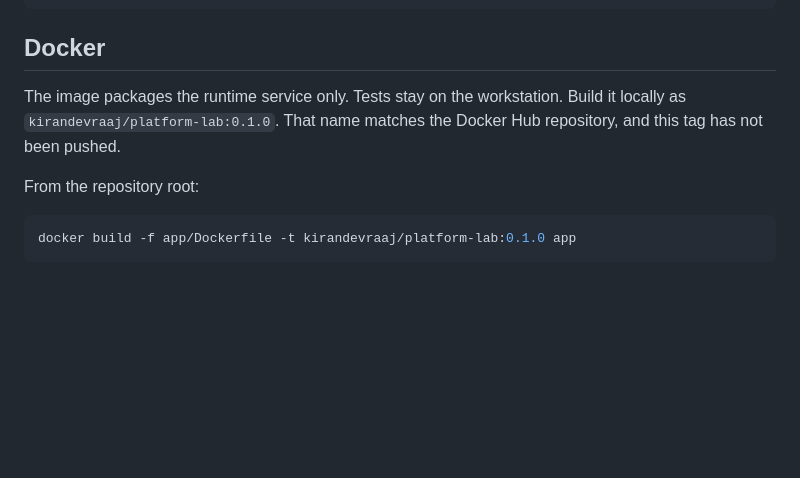
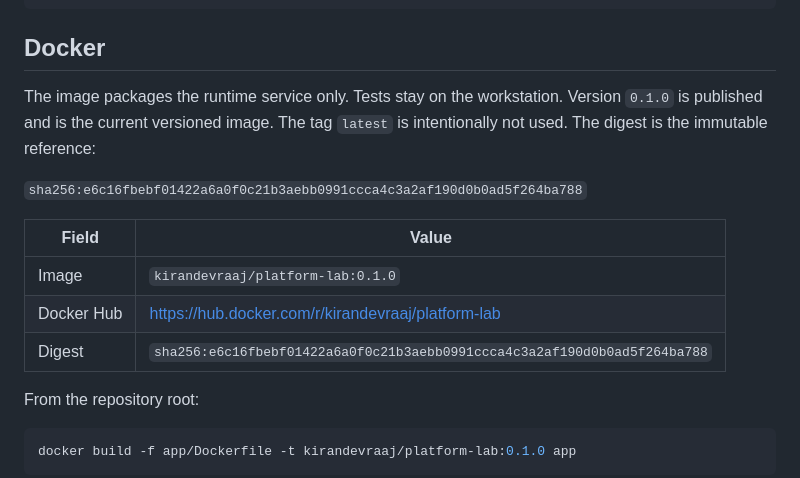
Before and after one commit to kirandevraaj/kubernetes-platform-engineering-gitops, a Markdown page: app/README.md, the part around the change. Drawn GitHub-style; blank space fills up the shorter version.

```diff
--- a/app/README.md
+++ b/app/README.md
@@ -73,7 +73,15 @@ curl http://127.0.0.1:8000/info
 
 ## Docker
 
-The image packages the runtime service only. Tests stay on the workstation. Build it locally as `kirandevraaj/platform-lab:0.1.0`. That name matches the Docker Hub repository, and this tag has not been pushed.
+The image packages the runtime service only. Tests stay on the workstation. Version `0.1.0` is published and is the current versioned image. The tag `latest` is intentionally not used. The digest is the immutable reference:
+
+`sha256:e6c16fbebf01422a6a0f0c21b3aebb0991ccca4c3a2af190d0b0ad5f264ba788`
+
+| Field | Value |
+|---|---|
+| Image | `kirandevraaj/platform-lab:0.1.0` |
+| Docker Hub | https://hub.docker.com/r/kirandevraaj/platform-lab |
+| Digest | `sha256:e6c16fbebf01422a6a0f0c21b3aebb0991ccca4c3a2af190d0b0ad5f264ba788` |
 
 From the repository root:
 
```
Also changed, not shown: README.md (+19 -5 lines).
